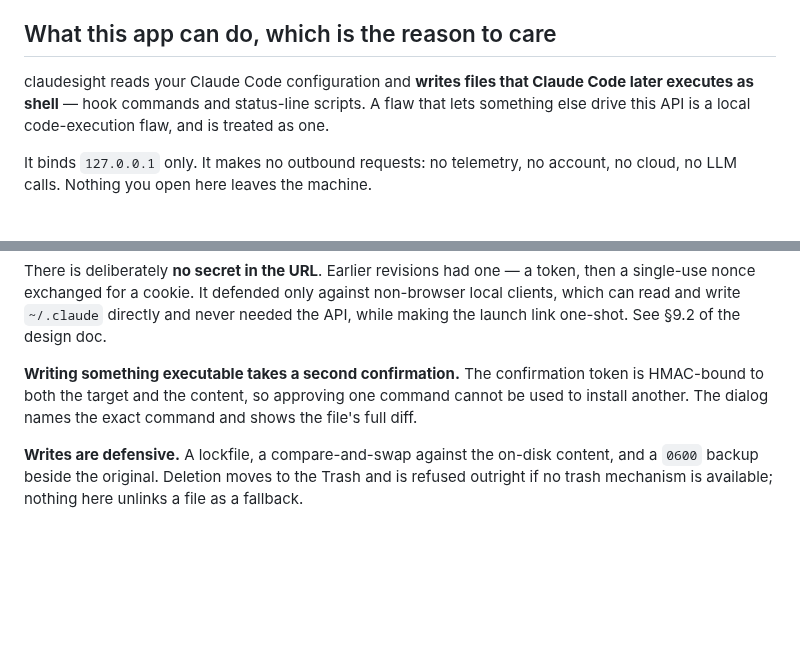
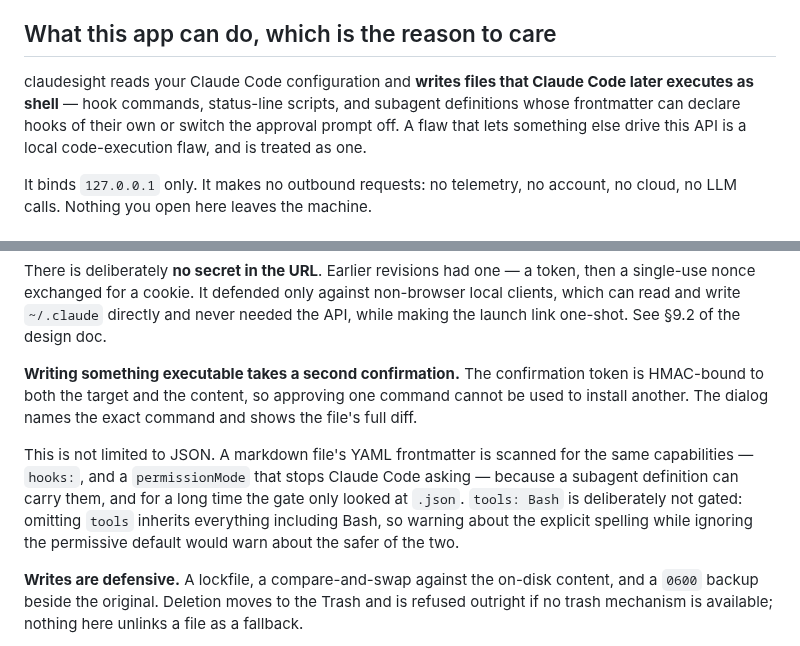
Before and after one commit to 8ballbb/claudesight, a Markdown page: SECURITY.md, 2 parts joined by grey strips. GitHub-like rendering; blank space fills up the shorter version.

```diff
--- a/SECURITY.md
+++ b/SECURITY.md
@@ -10,8 +10,10 @@ project — but a report will be read and answered.
 ## What this app can do, which is the reason to care
 
 claudesight reads your Claude Code configuration and **writes files that Claude Code
-later executes as shell** — hook commands and status-line scripts. A flaw that lets
-something else drive this API is a local code-execution flaw, and is treated as one.
+later executes as shell** — hook commands, status-line scripts, and subagent definitions
+whose frontmatter can declare hooks of their own or switch the approval prompt off. A
+flaw that lets something else drive this API is a local code-execution flaw, and is
+treated as one.
 
 It binds `127.0.0.1` only. It makes no outbound requests: no telemetry, no account, no
 cloud, no LLM calls. Nothing you open here leaves the machine.
@@ -37,6 +39,13 @@ making the launch link one-shot. See §9.2 of the design doc.
 HMAC-bound to both the target and the content, so approving one command cannot be used to
 install another. The dialog names the exact command and shows the file's full diff.
 
+This is not limited to JSON. A markdown file's YAML frontmatter is scanned for the same
+capabilities — `hooks:`, and a `permissionMode` that stops Claude Code asking — because
+a subagent definition can carry them, and for a long time the gate only looked at
+`.json`. `tools: Bash` is deliberately not gated: omitting `tools` inherits everything
+including Bash, so warning about the explicit spelling while ignoring the permissive
+default would warn about the safer of the two.
+
 **Writes are defensive.** A lockfile, a compare-and-swap against the on-disk content, and
 a `0600` backup beside the original. Deletion moves to the Trash and is refused outright
 if no trash mechanism is available; nothing here unlinks a file as a fallback.
```
Also changed, not shown: CONTRIBUTING.md (+12 -0 lines), README.md (+47 -5 lines), docs/img/global.jpg, docs/img/projects.jpg, 2 other files.
